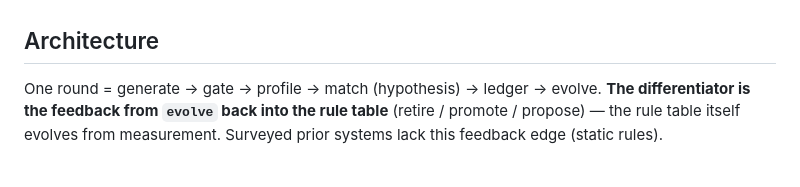
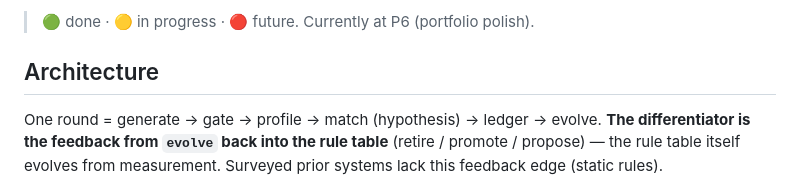
Before and after one commit to alexxony/gpu-solver-loop, a Markdown page: README.md, the part around one of its changes. GitHub-like rendering.

```diff
--- a/README.md
+++ b/README.md
@@ -15,3 +46,4 @@ evolves from measurement feedback.** All 6 surveyed prior systems use static rul
+> 🟢 done · 🟡 in progress · 🔴 future. Currently at P6 (portfolio polish).
 
 ## Architecture
 
```
Also changed, not shown: other parts of README.md (+31 -0 lines).
